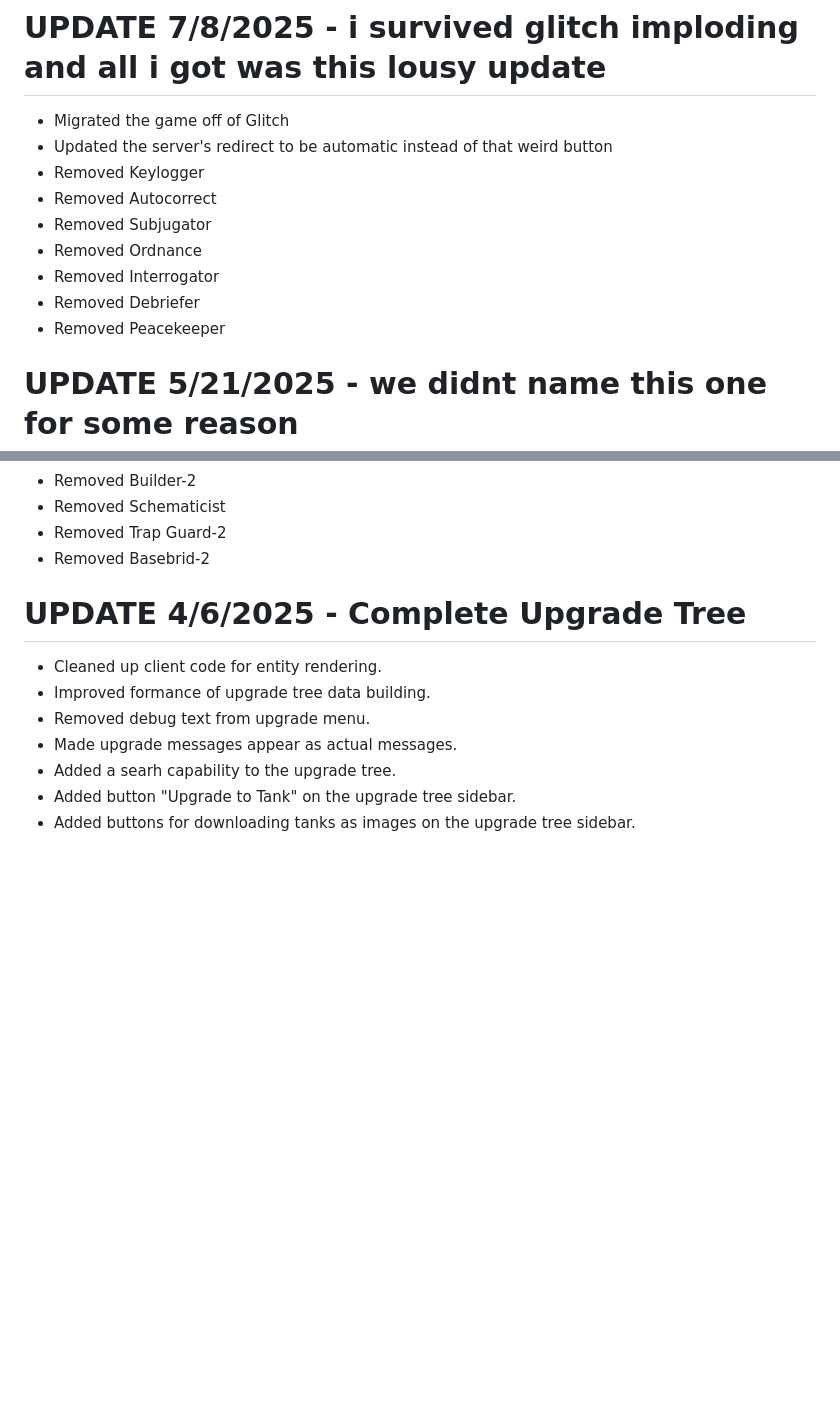
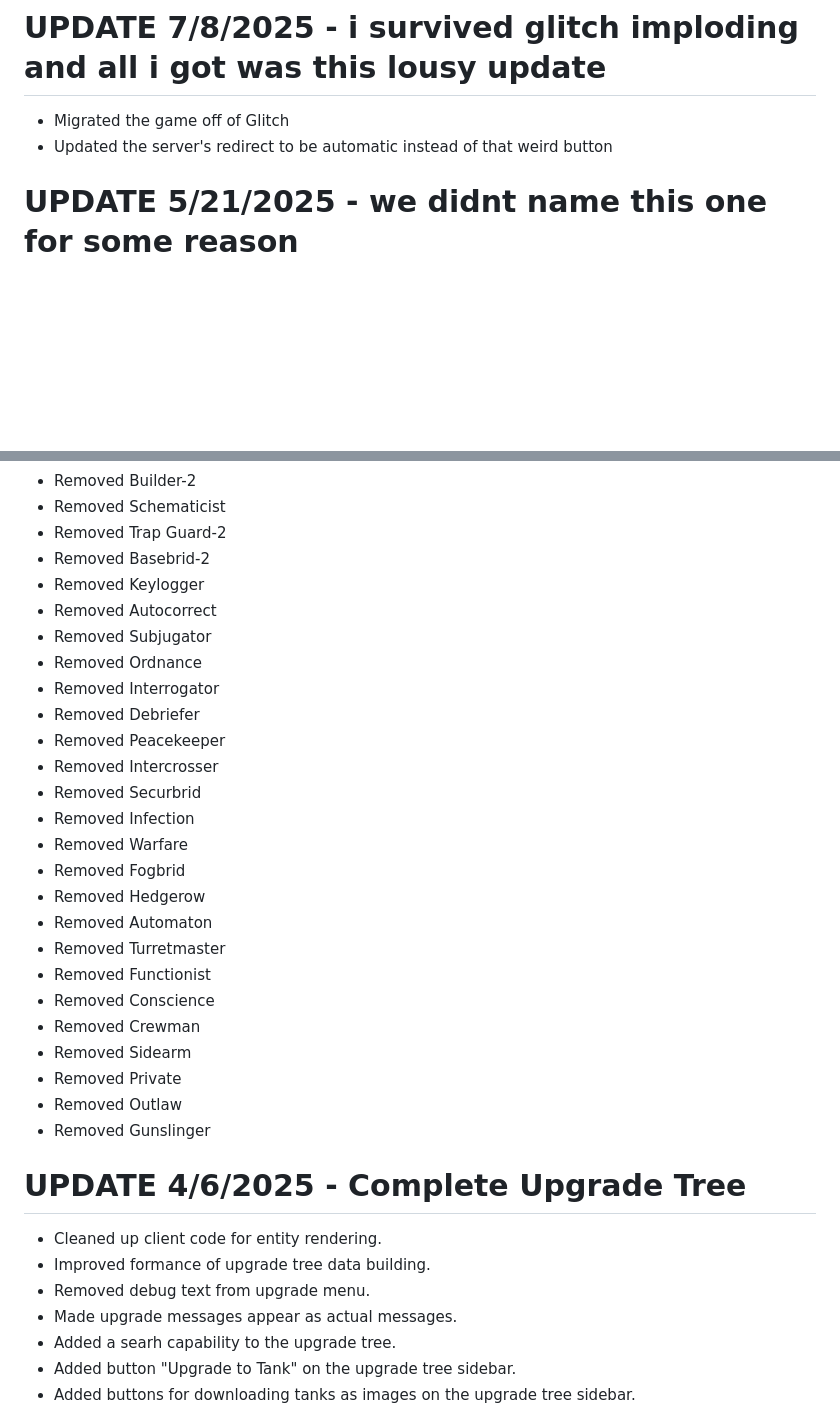
Before and after one commit to ajarras/ajarras.github.io, a Markdown page: docs/changelog.md, 2 parts joined by grey strips. GitHub-like rendering; blank space fills up the shorter version.

Commit message:
removals

```diff
--- a/docs/changelog.md
+++ b/docs/changelog.md
@@ -1,13 +1,6 @@
 # UPDATE 7/8/2025 - i survived glitch imploding and all i got was this lousy update
 - Migrated the game off of Glitch
 - Updated the server's redirect to be automatic instead of that weird button
-- Removed Keylogger
-- Removed Autocorrect
-- Removed Subjugator
-- Removed Ordnance
-- Removed Interrogator
-- Removed Debriefer
-- Removed Peacekeeper
 # UPDATE 5/21/2025 - we didnt name this one for some reason
 - Added Defeatist, a doubled Streamliner whose barrel count decreases based on health
 - Taurus portals no longer collide with rocks but intersecting with one will prevent the portal from releasing bullets
@@ -93,6 +86,28 @@
 - Removed Schematicist
 - Removed Trap Guard-2
 - Removed Basebrid-2
+- Removed Keylogger
+- Removed Autocorrect
+- Removed Subjugator
+- Removed Ordnance
+- Removed Interrogator
+- Removed Debriefer
+- Removed Peacekeeper
+- Removed Intercrosser
+- Removed Securbrid
+- Removed Infection
+- Removed Warfare
+- Removed Fogbrid
+- Removed Hedgerow
+- Removed Automaton
+- Removed Turretmaster
+- Removed Functionist
+- Removed Conscience
+- Removed Crewman
+- Removed Sidearm
+- Removed Private
+- Removed Outlaw
+- Removed Gunslinger
 # UPDATE 4/6/2025 - Complete Upgrade Tree
 - Cleaned up client code for entity rendering.
 - Improved formance of upgrade tree data building.
```
